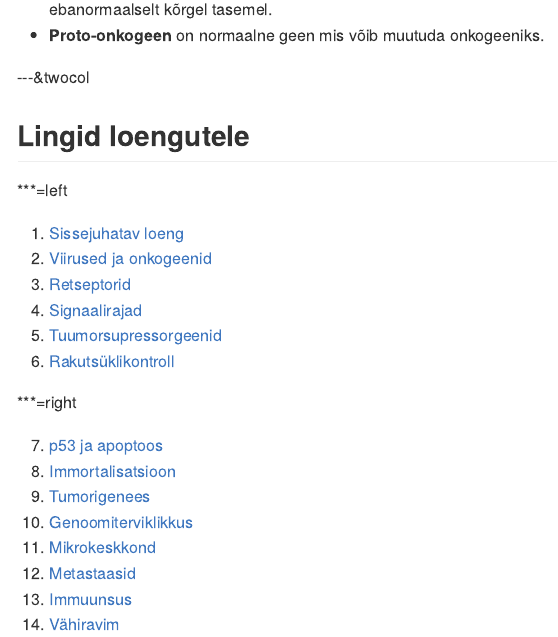
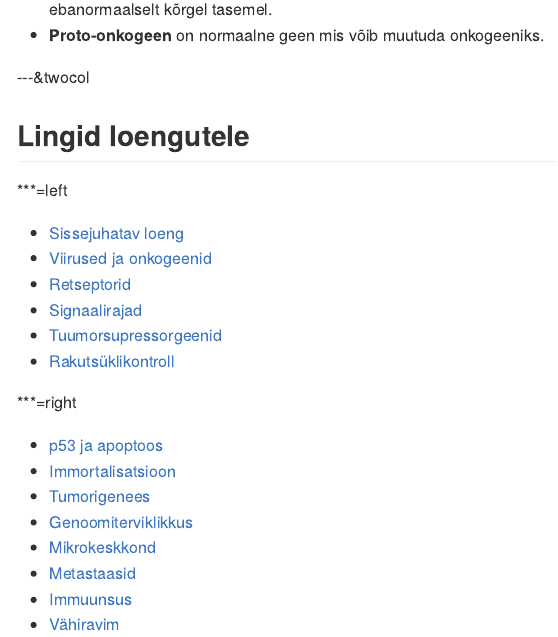
Before and after one commit to Onkobioloogia/viirused-ja-onkogeenid, an R Markdown document (index.Rmd): the page in a window 1100 px wide, from 1570 px down. The pictures show the output file index.md that the author committed with the source, drawn offline in the style of GitHub.

Commit message:
publishing deck

```diff
--- a/index.Rmd
+++ b/index.Rmd
@@ -744,21 +744,21 @@ Leukeemiates ja lümfoomides
 
 ***=left
 
-1. [Sissejuhatav loeng](http://tpall.github.io/onkobioloogia)
-2. [Viirused ja onkogeenid](http://tpall.github.io/viirused-ja-onkogeenid)
-3. [Retseptorid](http://tpall.github.io/Retseptorid)
-4. [Signaalirajad](http://tpall.github.io/Signaalirajad)
-5. [Tuumorsupressorgeenid](http://tpall.github.io/Tuumorsupressorid)
-6. [Rakutsüklikontroll](http://tpall.github.io/Rakutsyklikontroll)
+- [Sissejuhatav loeng](http://tpall.github.io/onkobioloogia)
+- [Viirused ja onkogeenid](http://tpall.github.io/viirused-ja-onkogeenid)
+- [Retseptorid](http://tpall.github.io/Retseptorid)
+- [Signaalirajad](http://tpall.github.io/Signaalirajad)
+- [Tuumorsupressorgeenid](http://tpall.github.io/Tuumorsupressorid)
+- [Rakutsüklikontroll](http://tpall.github.io/Rakutsyklikontroll)
 
 
 ***=right
 
-7. [p53 ja apoptoos](http://tpall.github.io/p53-ja-apoptoos)
-8. [Immortalisatsioon](http://tpall.github.io/Immortalisatsioon)
-9. [Tumorigenees](http://tpall.github.io/Tumorigenees)
-10. [Genoomiterviklikkus](http://tpall.github.io/Genoomiterviklikkus)
-11. [Mikrokeskkond](http://tpall.github.io/Mikrokeskkond)
-12. [Metastaasid](http://tpall.github.io/Metastaas)
-13. [Immuunsus](http://tpall.github.io/Immuunsus)
-14. [Vähiravim](http://tpall.github.io/Vahiravim)
+- [p53 ja apoptoos](http://tpall.github.io/p53-ja-apoptoos)
+- [Immortalisatsioon](http://tpall.github.io/Immortalisatsioon)
+- [Tumorigenees](http://tpall.github.io/Tumorigenees)
+- [Genoomiterviklikkus](http://tpall.github.io/Genoomiterviklikkus)
+- [Mikrokeskkond](http://tpall.github.io/Mikrokeskkond)
+- [Metastaasid](http://tpall.github.io/Metastaas)
+- [Immuunsus](http://tpall.github.io/Immuunsus)
+- [Vähiravim](http://tpall.github.io/Vahiravim)
```
Also changed, not shown: index.html, index.md.
